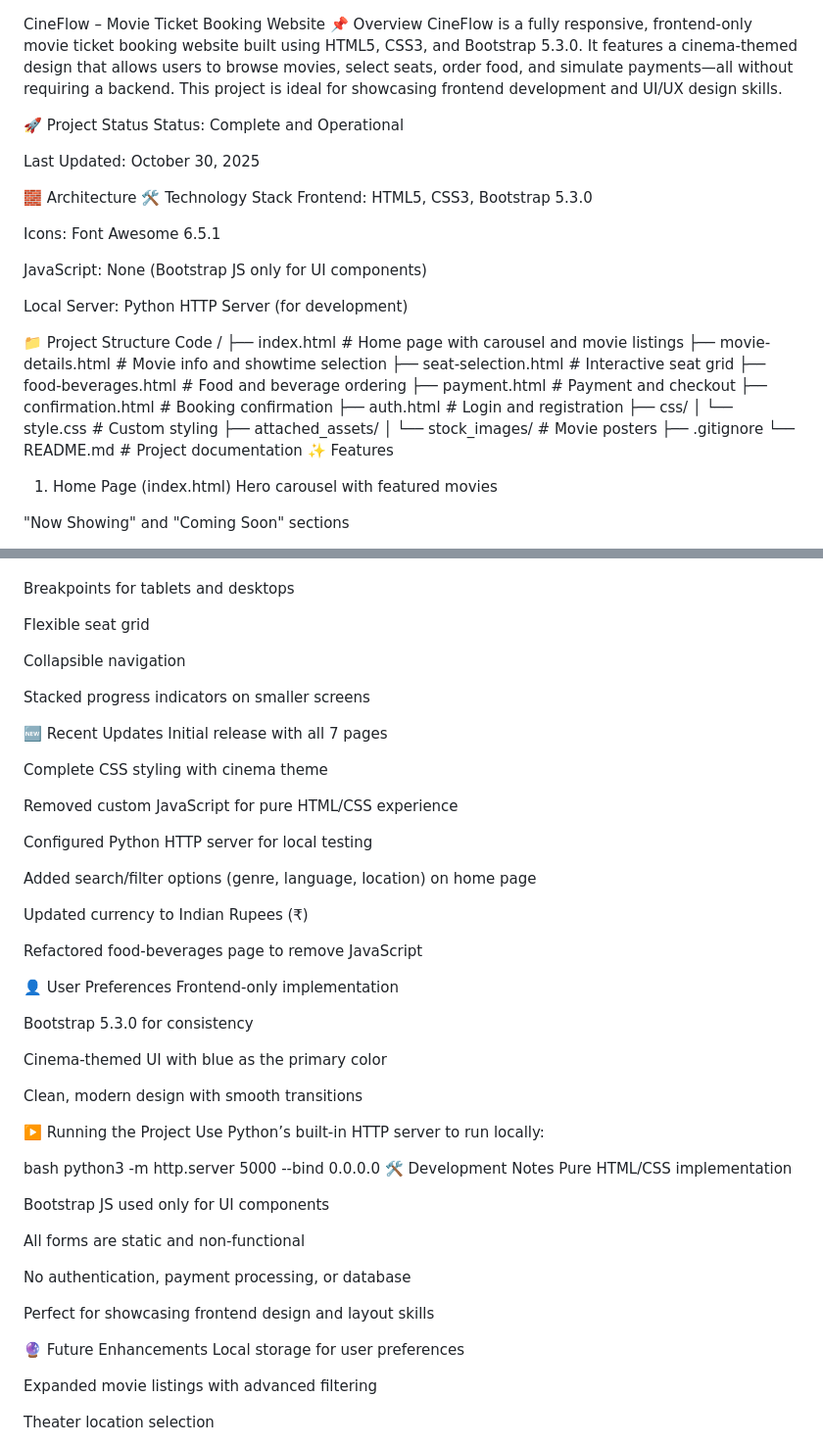
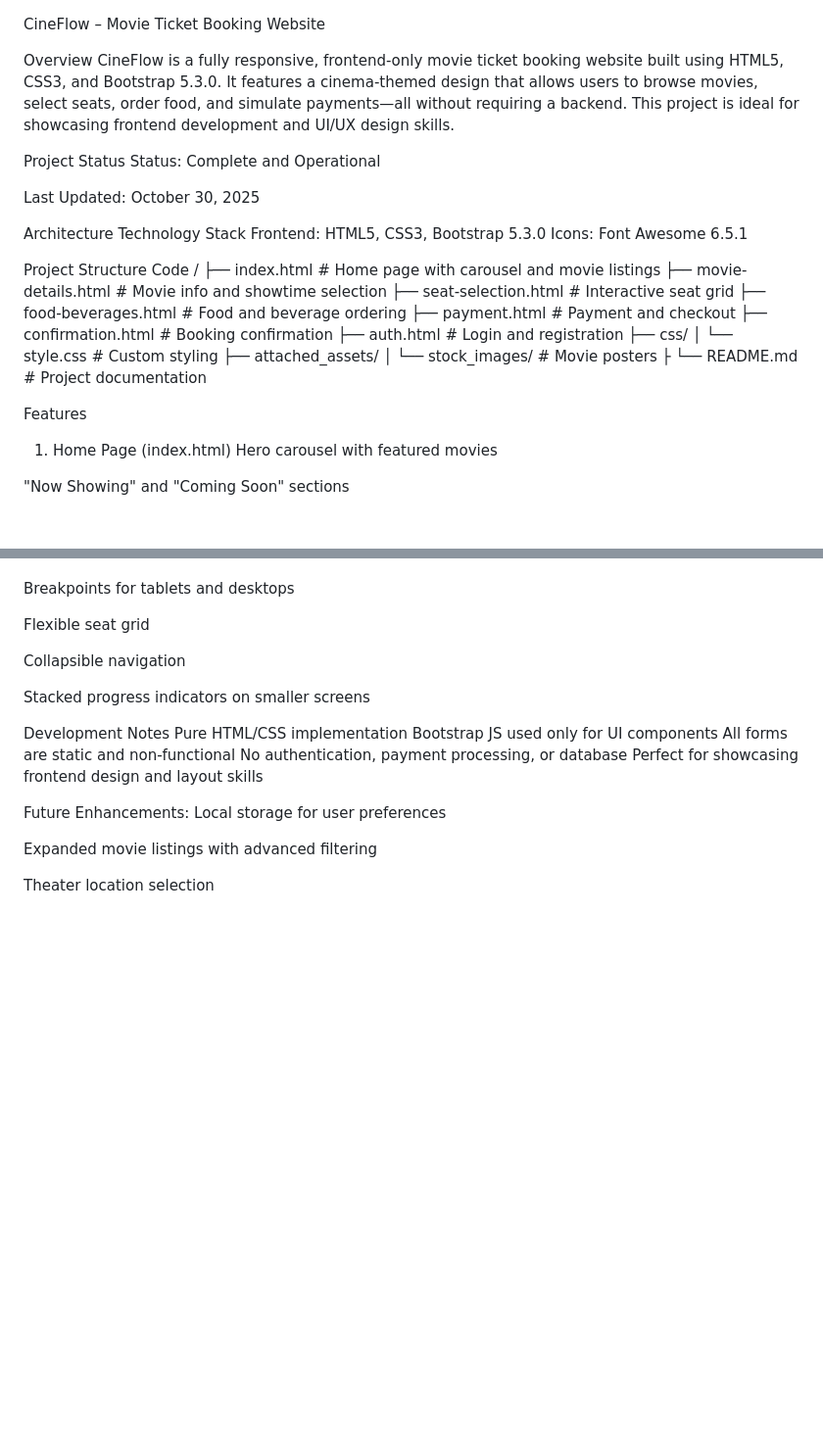
Before and after one commit to PatnalaMadhuShalini/10259, a Markdown page: MovieTicketDesign/README.md, 2 parts joined by grey strips. Shown at 98% size. Rendered like a GitHub page; blank space fills up the shorter version.

```diff
--- a/MovieTicketDesign/README.md
+++ b/MovieTicketDesign/README.md
@@ -1,23 +1,21 @@
 CineFlow – Movie Ticket Booking Website
-📌 Overview
+
+Overview
 CineFlow is a fully responsive, frontend-only movie ticket booking website built using HTML5, CSS3, and Bootstrap 5.3.0. It features a cinema-themed design that allows users to browse movies, select seats, order food, and simulate payments—all without requiring a backend. This project is ideal for showcasing frontend development and UI/UX design skills.
 
-🚀 Project Status
+
+Project Status
 Status: Complete and Operational
 
 Last Updated: October 30, 2025
 
-🧱 Architecture
-🛠 Technology Stack
+ Architecture
+ Technology Stack
 Frontend: HTML5, CSS3, Bootstrap 5.3.0
-
 Icons: Font Awesome 6.5.1
 
-JavaScript: None (Bootstrap JS only for UI components)
 
-Local Server: Python HTTP Server (for development)
-
-📁 Project Structure
+ Project Structure
 Code
 /
 ├── index.html              # Home page with carousel and movie listings
@@ -31,9 +29,11 @@ Code
 │   └── style.css           # Custom styling
 ├── attached_assets/
 │   └── stock_images/       # Movie posters
-├── .gitignore
+├
 └── README.md               # Project documentation
-✨ Features
+
+
+ Features
 1. Home Page (index.html)
 Hero carousel with featured movies
 
@@ -121,47 +121,14 @@ Collapsible navigation
 
 Stacked progress indicators on smaller screens
 
-🆕 Recent Updates
-Initial release with all 7 pages
-
-Complete CSS styling with cinema theme
-
-Removed custom JavaScript for pure HTML/CSS experience
-
-Configured Python HTTP server for local testing
-
-Added search/filter options (genre, language, location) on home page
-
-Updated currency to Indian Rupees (₹)
-
-Refactored food-beverages page to remove JavaScript
-
-👤 User Preferences
-Frontend-only implementation
-
-Bootstrap 5.3.0 for consistency
-
-Cinema-themed UI with blue as the primary color
-
-Clean, modern design with smooth transitions
-
-▶️ Running the Project
-Use Python’s built-in HTTP server to run locally:
-
-bash
-python3 -m http.server 5000 --bind 0.0.0.0
-🛠 Development Notes
+Development Notes
 Pure HTML/CSS implementation
-
 Bootstrap JS used only for UI components
-
 All forms are static and non-functional
-
 No authentication, payment processing, or database
-
 Perfect for showcasing frontend design and layout skills
 
-🔮 Future Enhancements
+Future Enhancements:
 Local storage for user preferences
 
 Expanded movie listings with advanced filtering
```
